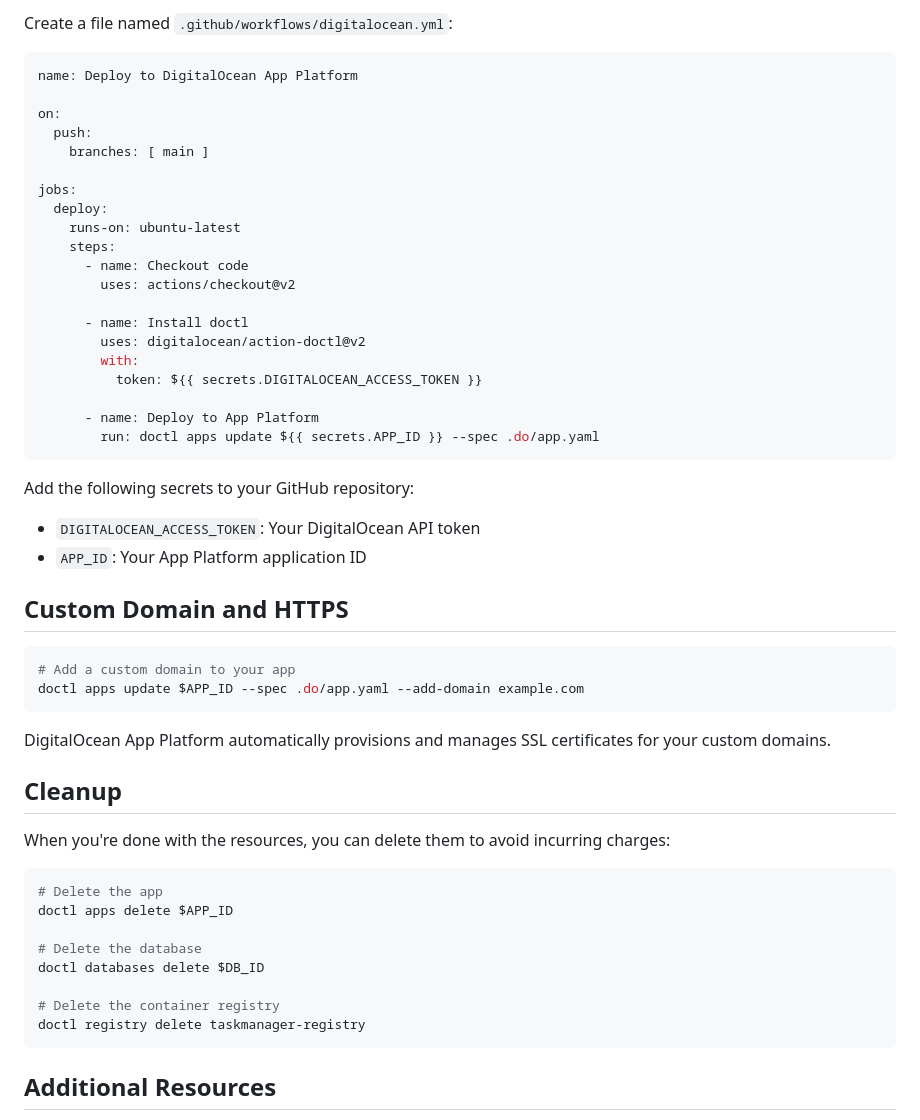
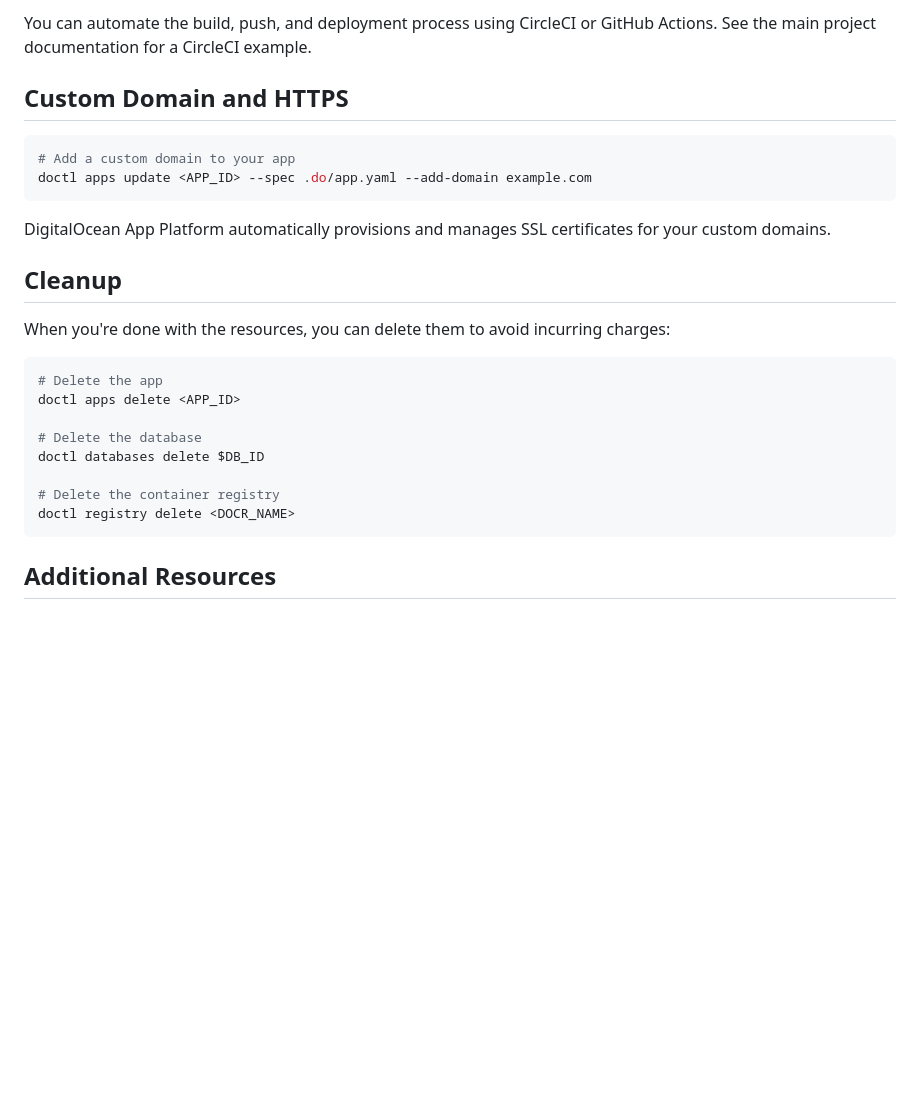
Before and after one commit to cloudenochcsis/TaskMananger, a Markdown page: docs/deployment/digitalocean.md, the part around the change printed below. Rendered like a GitHub page; blank space fills up the shorter version.

````diff
--- a/docs/deployment/digitalocean.md
+++ b/docs/deployment/digitalocean.md
@@ -199,38 +150,11 @@ doctl monitoring alert create --compare above --value 75 --window 5m --type v1/i
 
-Create a file named `.github/workflows/digitalocean.yml`:
-
-```yaml
-name: Deploy to DigitalOcean App Platform
-
-on:
-  push:
-    branches: [ main ]
-
-jobs:
-  deploy:
-    runs-on: ubuntu-latest
-    steps:
-      - name: Checkout code
-        uses: actions/checkout@v2
-
-      - name: Install doctl
-        uses: digitalocean/action-doctl@v2
-        with:
-          token: ${{ secrets.DIGITALOCEAN_ACCESS_TOKEN }}
-
-      - name: Deploy to App Platform
-        run: doctl apps update ${{ secrets.APP_ID }} --spec .do/app.yaml
-```
-
-Add the following secrets to your GitHub repository:
-- `DIGITALOCEAN_ACCESS_TOKEN`: Your DigitalOcean API token
-- `APP_ID`: Your App Platform application ID
+You can automate the build, push, and deployment process using CircleCI or GitHub Actions. See the main project documentation for a CircleCI example.
 
 ## Custom Domain and HTTPS
 
 ```bash
 # Add a custom domain to your app
-doctl apps update $APP_ID --spec .do/app.yaml --add-domain example.com
+doctl apps update <APP_ID> --spec .do/app.yaml --add-domain example.com
 ```
 
 DigitalOcean App Platform automatically provisions and manages SSL certificates for your custom domains.
@@ -241,13 +165,13 @@ When you're done with the resources, you can delete them to avoid incurring char
 
 ```bash
 # Delete the app
-doctl apps delete $APP_ID
+doctl apps delete <APP_ID>
 
 # Delete the database
 doctl databases delete $DB_ID
 
 # Delete the container registry
-doctl registry delete taskmanager-registry
+doctl registry delete <DOCR_NAME>
 ```
 
 ## Additional Resources
````
Also changed, not shown: other parts of docs/deployment/digitalocean.md (+57 -106 lines).
